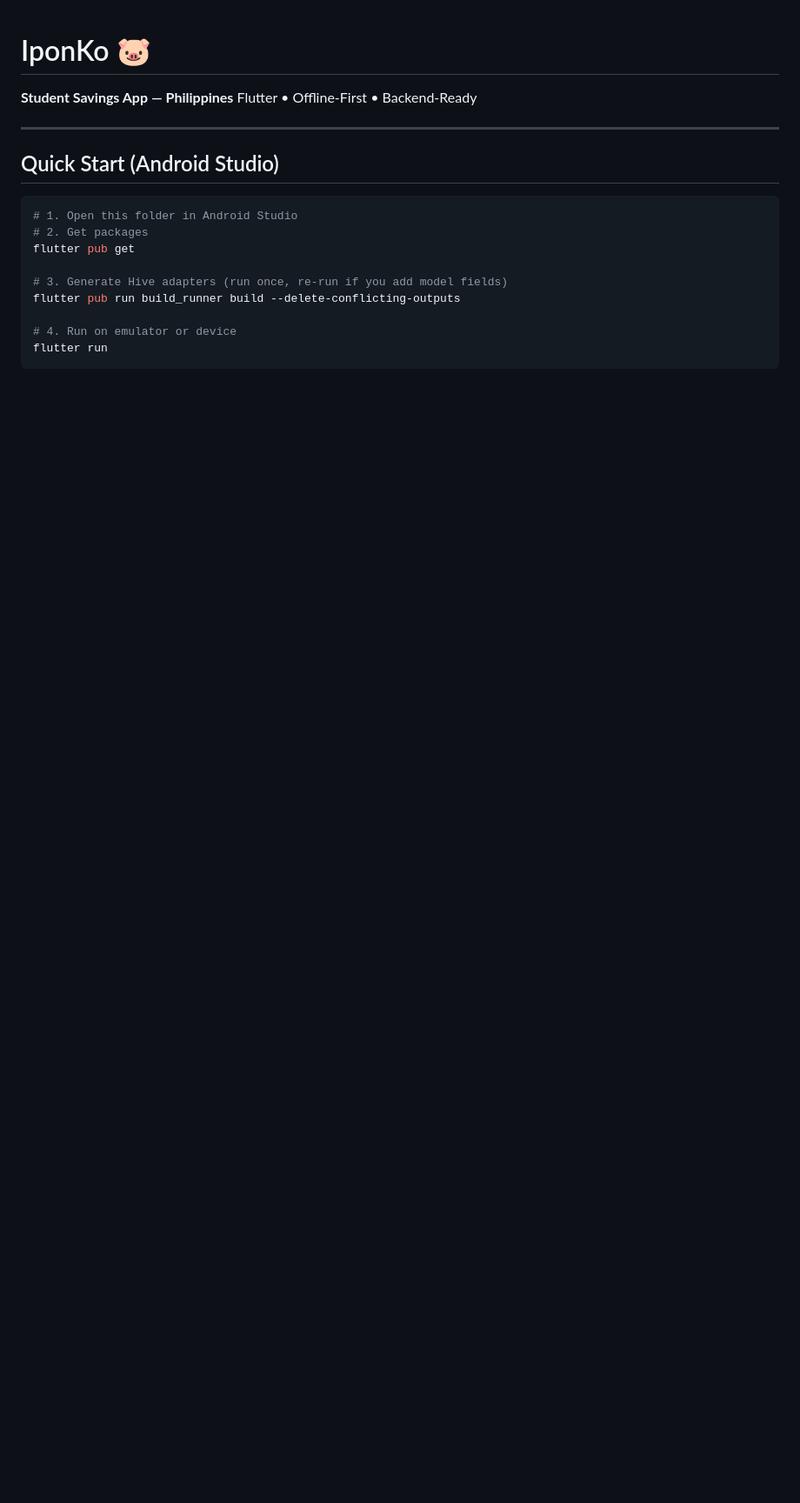
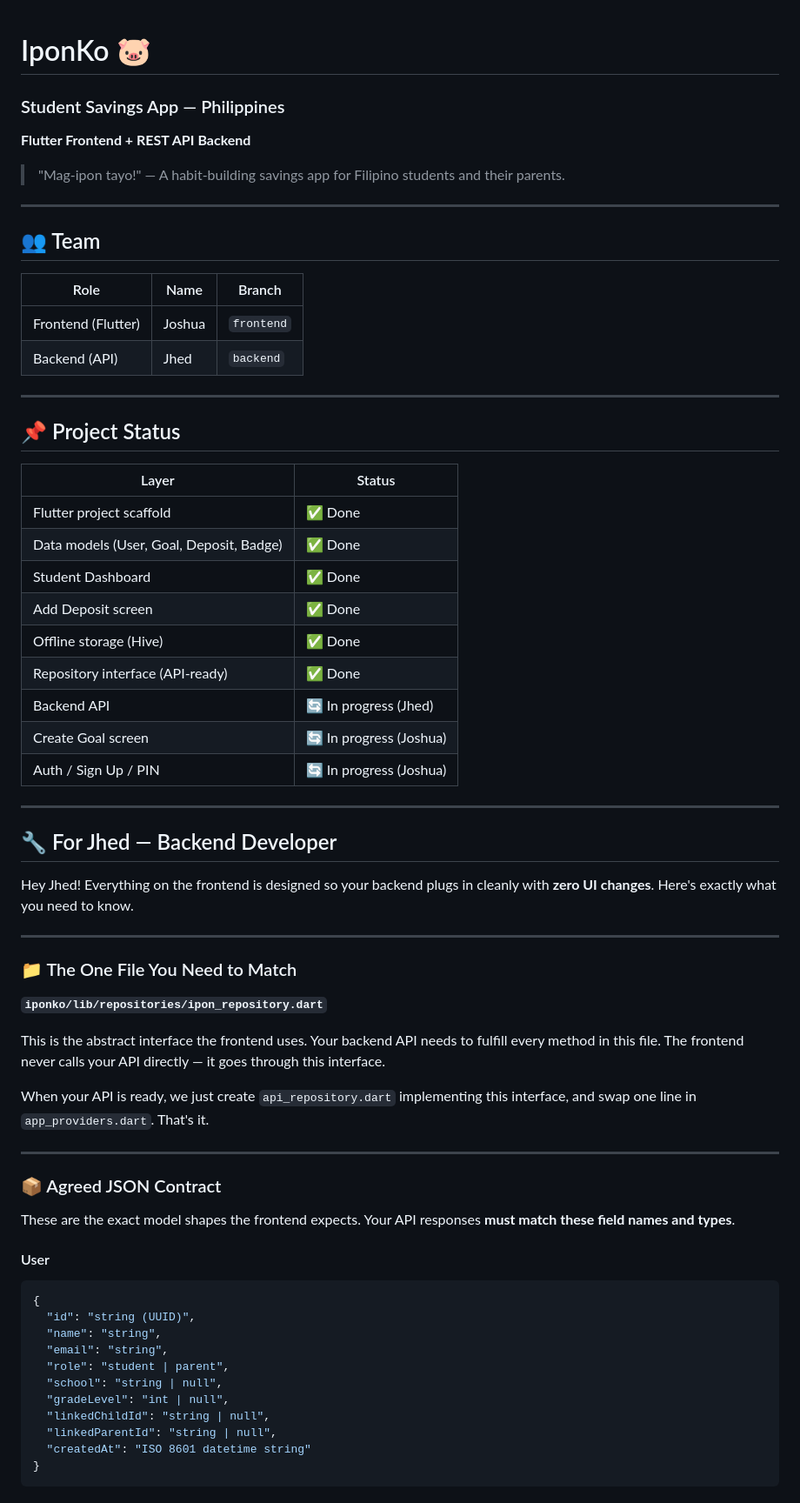
Before and after one commit to Aygagi/iponko, a Markdown page: README.md, the part around one of its changes. Shown at 87% size. Drawn GitHub-style; blank space fills up the shorter version.

````diff
--- a/README.md
+++ b/README.md
@@ -1,19 +1,67 @@
 # IponKo 🐷
-
-**Student Savings App — Philippines**
-Flutter • Offline-First • Backend-Ready
+### Student Savings App — Philippines
+**Flutter Frontend + REST API Backend**
+> "Mag-ipon tayo!" — A habit-building savings app for Filipino students and their parents.
 
 ---
 
-## Quick Start (Android Studio)
+## 👥 Team
 
-```bash
-# 1. Open this folder in Android Studio
-# 2. Get packages
-flutter pub get
+| Role | Name | Branch |
+|---|---|---|
+| Frontend (Flutter) | Joshua | `frontend` |
+| Backend (API) | Jhed | `backend` |
 
-# 3. Generate Hive adapters (run once, re-run if you add model fields)
-flutter pub run build_runner build --delete-conflicting-outputs
+---
 
-# 4. Run on emulator or device
-flutter run
+## 📌 Project Status
+
+| Layer | Status |
+|---|---|
+| Flutter project scaffold | ✅ Done |
+| Data models (User, Goal, Deposit, Badge) | ✅ Done |
+| Student Dashboard | ✅ Done |
+| Add Deposit screen | ✅ Done |
+| Offline storage (Hive) | ✅ Done |
+| Repository interface (API-ready) | ✅ Done |
+| Backend API | 🔄 In progress (Jhed) |
+| Create Goal screen | 🔄 In progress (Joshua) |
+| Auth / Sign Up / PIN | 🔄 In progress (Joshua) |
+
+---
+
+## 🔧 For Jhed — Backend Developer
+
+Hey Jhed! Everything on the frontend is designed so your backend plugs in cleanly with **zero UI changes**. Here's exactly what you need to know.
+
+---
+
+### 📁 The One File You Need to Match
+
+**`iponko/lib/repositories/ipon_repository.dart`**
+
+This is the abstract interface the frontend uses. Your backend API needs to fulfill every method in this file. The frontend never calls your API directly — it goes through this interface.
+
+When your API is ready, we just create `api_repository.dart` implementing this interface, and swap one line in `app_providers.dart`. That's it.
+
+---
+
+### 📦 Agreed JSON Contract
+
+These are the exact model shapes the frontend expects. Your API responses **must match these field names and types**.
+
+#### User
+```json
+{
+  "id": "string (UUID)",
+  "name": "string",
+  "email": "string",
+  "role": "student | parent",
+  "school": "string | null",
+  "gradeLevel": "int | null",
+  "linkedChildId": "string | null",
+  "linkedParentId": "string | null",
+  "createdAt": "ISO 8601 datetime string"
+}
+```
+
````
Also changed, not shown: other parts of README.md (+117 -65 lines).
